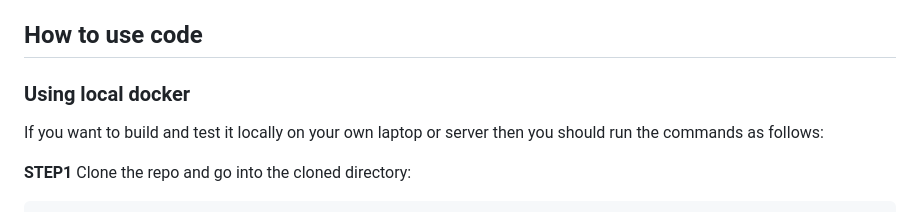
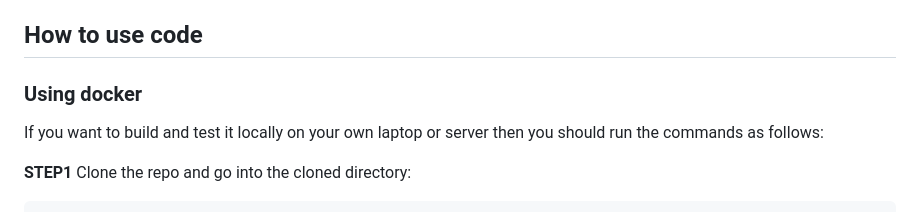
Before and after one commit to mlinxfeld/foggykitchen-hello-world, a Markdown page: README.md, the part around the change. Drawn GitHub-style.

```diff
--- a/README.md
+++ b/README.md
@@ -6,7 +6,7 @@ With the OCI DevOps service and this project, you'll be able to build, test and
 
 ## How to use code
 
-### Using local docker
+### Using docker
 
 If you want to build and test it locally on your own laptop or server then you should run the commands as follows:
 
```
